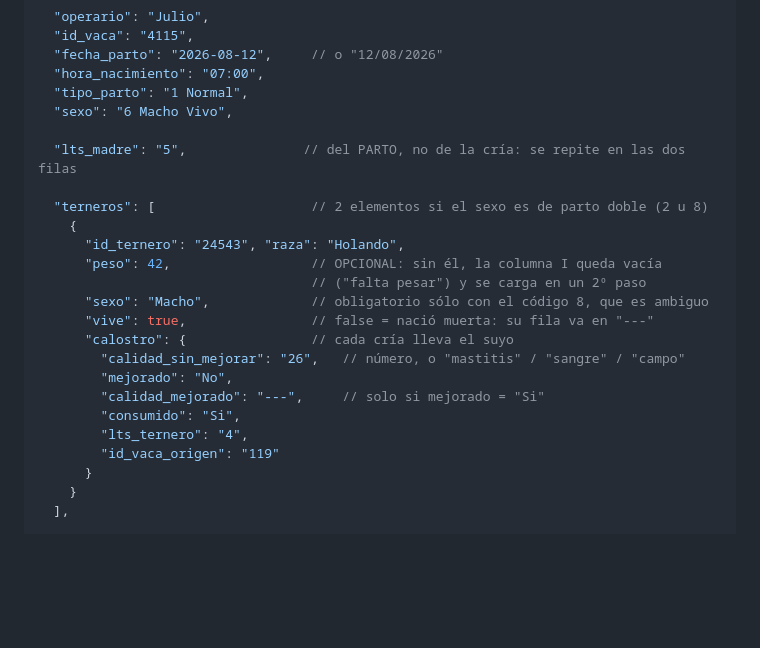
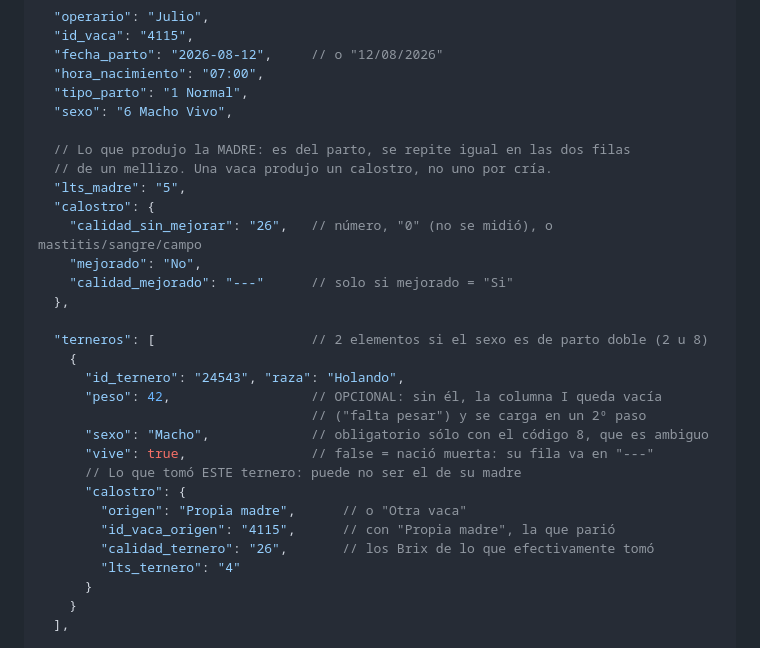
Before and after one commit to amduhau88/trst-preparto, a Markdown page: README.md, the part around the change. Rendered like a GitHub page; blank space fills up the shorter version.

Commit message:
README: el contrato de datos con el calostro partido en dos
Co-Authored-By: Claude Opus 5 (1M context) <noreply@anthropic.com>
Claude-Session: https://claude.ai/code/session_011hudUofoyBmsWYUfSF1xDi

```diff
--- a/README.md
+++ b/README.md
@@ -165,7 +165,14 @@ destino, que sólo acepta GET. Se ve como un "No se encontró la página" engañ
   "tipo_parto": "1 Normal",
   "sexo": "6 Macho Vivo",
 
-  "lts_madre": "5",               // del PARTO, no de la cría: se repite en las dos filas
+  // Lo que produjo la MADRE: es del parto, se repite igual en las dos filas
+  // de un mellizo. Una vaca produjo un calostro, no uno por cría.
+  "lts_madre": "5",
+  "calostro": {
+    "calidad_sin_mejorar": "26",   // número, "0" (no se midió), o mastitis/sangre/campo
+    "mejorado": "No",
+    "calidad_mejorado": "---"      // solo si mejorado = "Si"
+  },
 
   "terneros": [                    // 2 elementos si el sexo es de parto doble (2 u 8)
     {
@@ -174,13 +181,12 @@ destino, que sólo acepta GET. Se ve como un "No se encontró la página" engañ
                                    // ("falta pesar") y se carga en un 2º paso
       "sexo": "Macho",             // obligatorio sólo con el código 8, que es ambiguo
       "vive": true,                // false = nació muerta: su fila va en "---"
-      "calostro": {                // cada cría lleva el suyo
-        "calidad_sin_mejorar": "26",   // número, o "mastitis" / "sangre" / "campo"
-        "mejorado": "No",
-        "calidad_mejorado": "---",     // solo si mejorado = "Si"
-        "consumido": "Si",
-        "lts_ternero": "4",
-        "id_vaca_origen": "119"
+      // Lo que tomó ESTE ternero: puede no ser el de su madre
+      "calostro": {
+        "origen": "Propia madre",      // o "Otra vaca"
+        "id_vaca_origen": "4115",      // con "Propia madre", la que parió
+        "calidad_ternero": "26",       // los Brix de lo que efectivamente tomó
+        "lts_ternero": "4"
       }
     }
   ],
```
